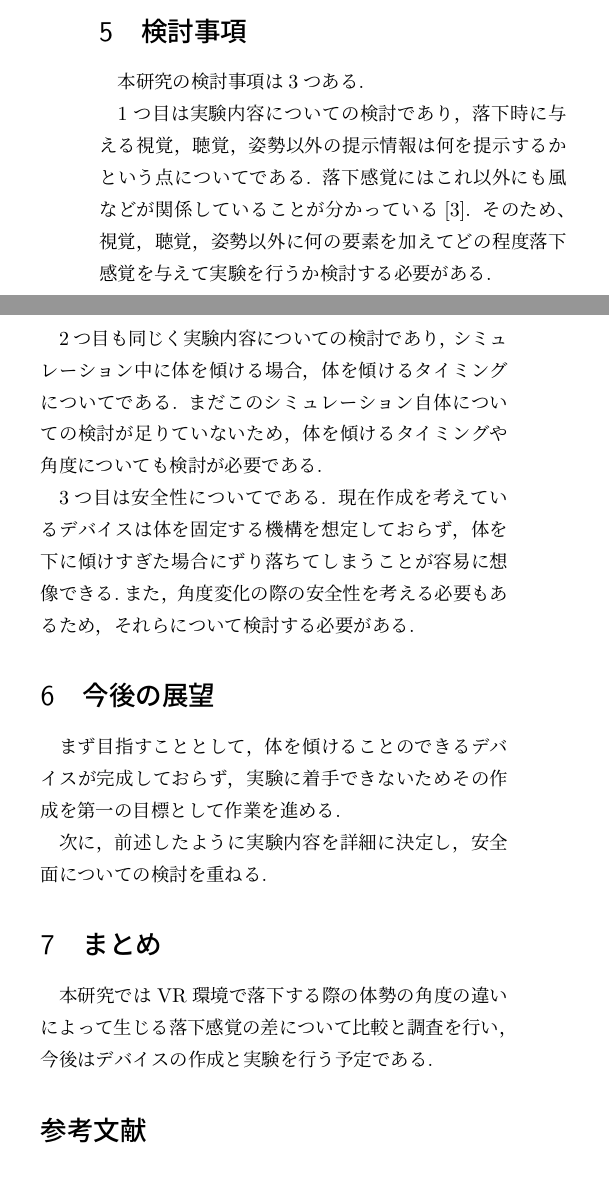
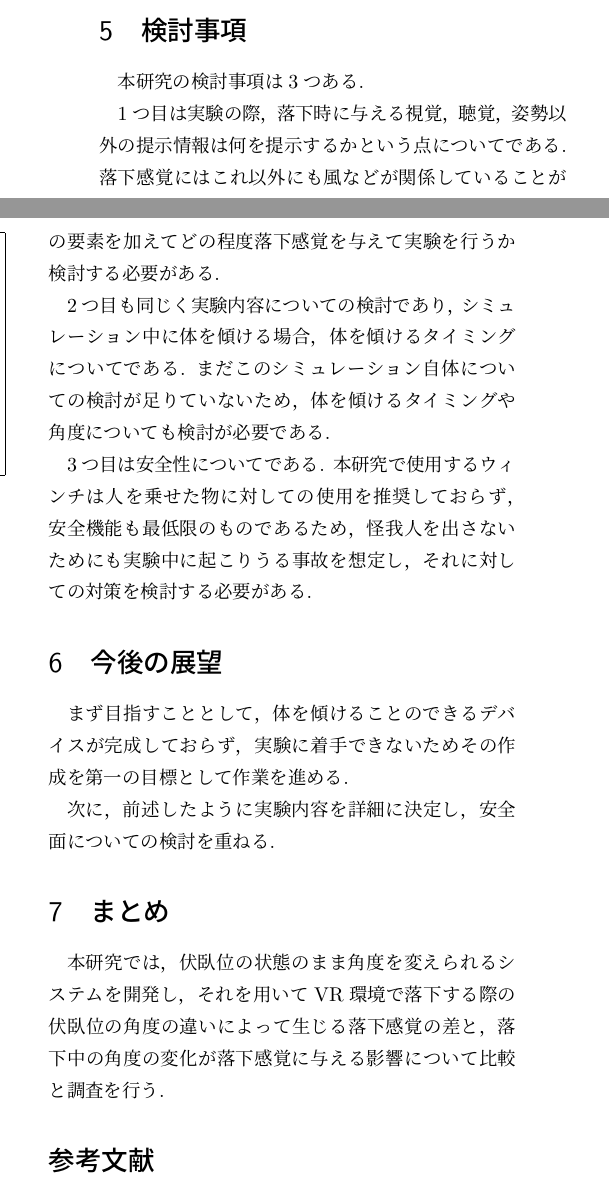
Before and after one commit to YumeneTakeda/C0B20205_YumeneTakeda_Chukan, a LaTeX document (main.tex): two parts of the columns of page 2 of 2, joined at a grey line, cut so that both start at the same text. Compiled offline with upLaTeX and dvipdfmx.

Commit message:
小修整

```diff
--- a/main.tex
+++ b/main.tex
@@ -89,7 +91,7 @@ VRと落下を組み合わせたイベントも登場した.
 \section{検討事項}
 本研究の検討事項は3つある.
 
-1つ目は実験内容についての検討であり，落下時に与える視覚，聴覚，姿勢以外の提示情報は何を提示するかという点についてである.
+1つ目は実験の際，落下時に与える視覚，聴覚，姿勢以外の提示情報は何を提示するかという点についてである.
 落下感覚にはこれ以外にも風などが関係していることが分かっている\cite{青木誠也2018音と風によって浮遊感を感じさせる装置の制作}.
 そのため、視覚，聴覚，姿勢以外に何の要素を加えてどの程度落下感覚を与えて実験を行うか検討する必要がある.
 
@@ -97,7 +99,7 @@ VRと落下を組み合わせたイベントも登場した.
 まだこのシミュレーション自体についての検討が足りていないため，体を傾けるタイミングや角度についても検討が必要である.
 
 3つ目は安全性についてである.
-現在作成を考えているデバイスは体を固定する機構を想定しておらず，体を下に傾けすぎた場合にずり落ちてしまうことが容易に想像できる.また，角度変化の際の安全性を考える必要もあるため，それらについて検討する必要がある.
+本研究で使用するウィンチは人を乗せた物に対しての使用を推奨しておらず，安全機能も最低限のものであるため，怪我人を出さないためにも実験中に起こりうる事故を想定し，それに対しての対策を検討する必要がある.
 
 \section{今後の展望}
 まず目指すこととして，体を傾けることのできるデバイスが完成しておらず，実験に着手できないためその作成を第一の目標として作業を進める.
@@ -105,7 +107,7 @@ VRと落下を組み合わせたイベントも登場した.
 次に，前述したように実験内容を詳細に決定し，安全面についての検討を重ねる.
 
 \section{まとめ}
-本研究ではVR環境で落下する際の体勢の角度の違いによって生じる落下感覚の差について比較と調査を行い，今後はデバイスの作成と実験を行う予定である.
+本研究では，伏臥位の状態のまま角度を変えられるシステムを開発し，それを用いてVR環境で落下する際の伏臥位の角度の違いによって生じる落下感覚の差と，落下中の角度の変化が落下感覚に与える影響について比較と調査を行う.
 
 
  \bibliographystyle{junsrt}
```
Also changed, not shown: 20230809_Chukan_yumenet.pdf, main.tex (6 more changed lines).
